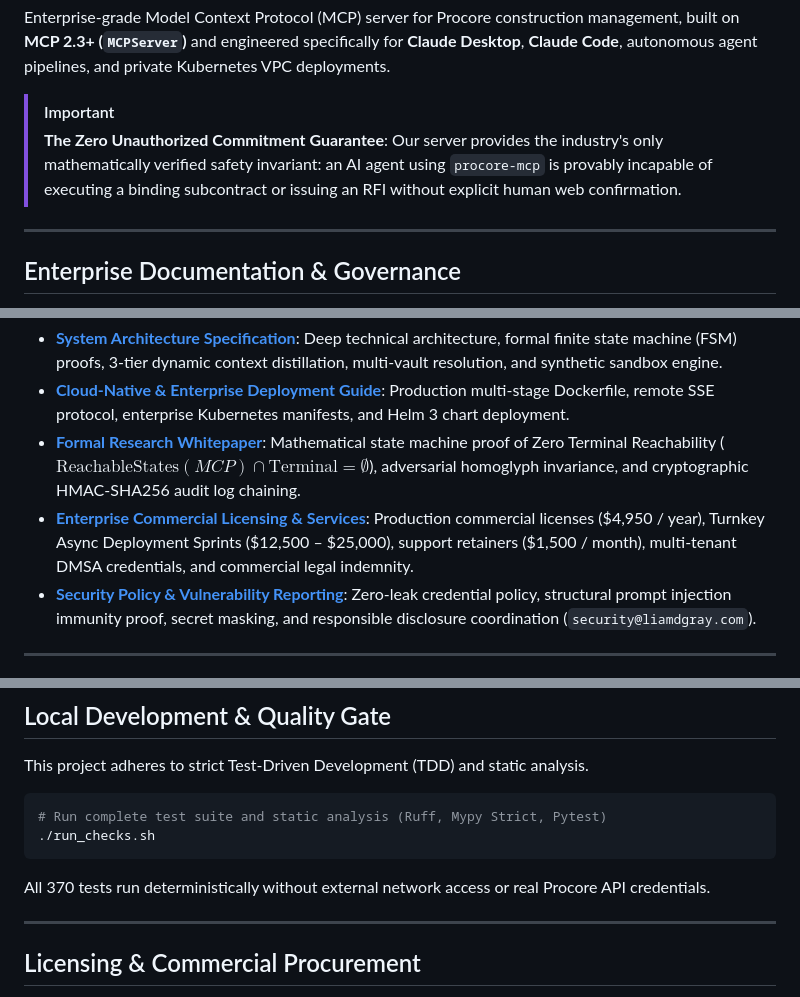
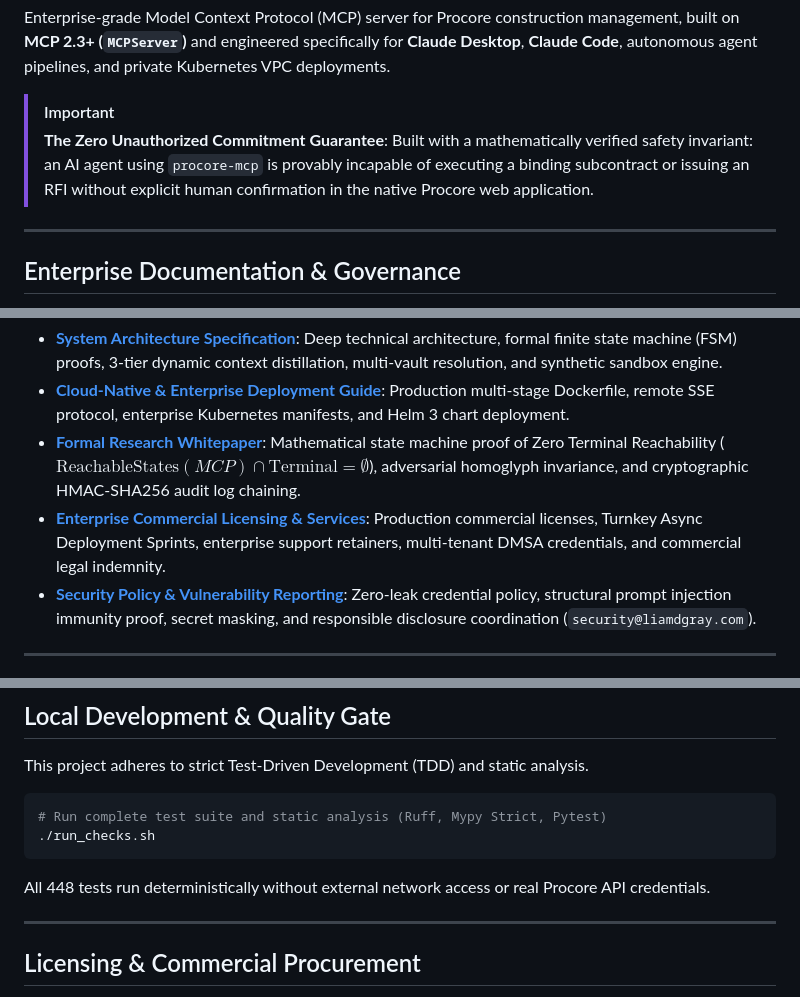
Before and after one commit to LiamDGray/procore-mcp, a Markdown page: README.md, 3 parts joined by grey strips. GitHub-like rendering.

Commit message:
docs: remove unsubstantiated hyperbole and update test count in README.md

````diff
--- a/README.md
+++ b/README.md
@@ -12,7 +12,7 @@ Enterprise-grade Model Context Protocol (MCP) server for Procore construction ma
 
 > [!IMPORTANT]
 > **The Zero Unauthorized Commitment Guarantee**:
-> Our server provides the industry's only mathematically verified safety invariant: an AI agent using `procore-mcp` is provably incapable of executing a binding subcontract or issuing an RFI without explicit human web confirmation.
+> Built with a mathematically verified safety invariant: an AI agent using `procore-mcp` is provably incapable of executing a binding subcontract or issuing an RFI without explicit human confirmation in the native Procore web application.
 
 ---
 
@@ -23,7 +23,7 @@ Enterprise-grade Model Context Protocol (MCP) server for Procore construction ma
 - **[System Architecture Specification](docs/ARCHITECTURE.md)**: Deep technical architecture, formal finite state machine (FSM) proofs, 3-tier dynamic context distillation, multi-vault resolution, and synthetic sandbox engine.
 - **[Cloud-Native & Enterprise Deployment Guide](docs/DEPLOYMENT.md)**: Production multi-stage Dockerfile, remote SSE protocol, enterprise Kubernetes manifests, and Helm 3 chart deployment.
 - **[Formal Research Whitepaper](docs/whitepaper.md)**: Mathematical state machine proof of Zero Terminal Reachability ($\text{ReachableStates}(MCP) \cap \text{Terminal} = \emptyset$), adversarial homoglyph invariance, and cryptographic HMAC-SHA256 audit log chaining.
-- **[Enterprise Commercial Licensing & Services](docs/COMMERCIAL.md)**: Production commercial licenses ($4,950 / year), Turnkey Async Deployment Sprints ($12,500 – $25,000), support retainers ($1,500 / month), multi-tenant DMSA credentials, and commercial legal indemnity.
+- **[Enterprise Commercial Licensing & Services](docs/COMMERCIAL.md)**: Production commercial licenses, Turnkey Async Deployment Sprints, enterprise support retainers, multi-tenant DMSA credentials, and commercial legal indemnity.
 - **[Security Policy & Vulnerability Reporting](docs/SECURITY.md)**: Zero-leak credential policy, structural prompt injection immunity proof, secret masking, and responsible disclosure coordination (`security@liamdgray.com`).
 
 ---
@@ -268,7 +268,7 @@ This project adheres to strict Test-Driven Development (TDD) and static analysis
 ./run_checks.sh
 ```
 
-All 370 tests run deterministically without external network access or real Procore API credentials.
+All 448 tests run deterministically without external network access or real Procore API credentials.
 
 ---
 
````
